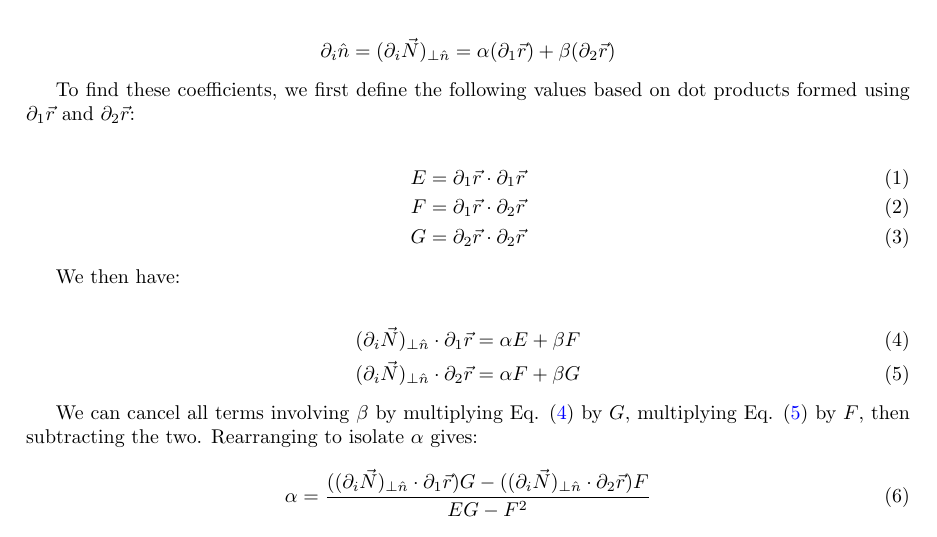
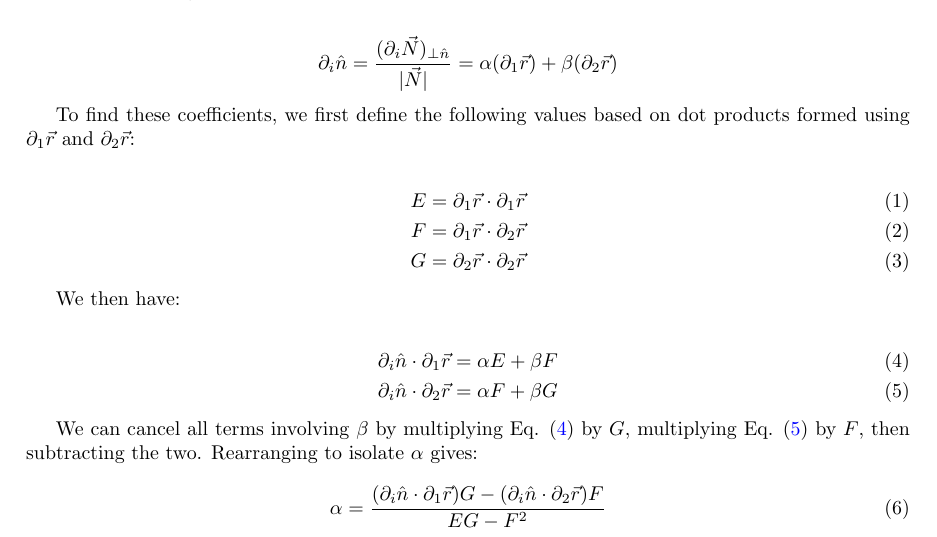
Before and after one commit to hoisinberg/theorema_egregium, a LaTeX paper (main.tex): part of page 3 of 4, cut so that both start at the same text. Compiled offline with pdfLaTeX.

Commit message:
Fix error in partial derivaties of surface normal wrt coordinates

```diff
--- a/main.tex
+++ b/main.tex
@@ -95,7 +95,7 @@ First, we analyze the partial derivatives $\partial_i\hat{n}$:
 The expression $(\partial_i \vec{N} - ((\partial_i \vec{N}) \cdot \hat{n}) \hat{n})$ subtracts from $\partial_i \vec{N}$ the component of itself which is parallel to $\hat{n}$, leaving only the orthogonal component which we denote by $(\partial_i \vec{N})_{\perp \hat{n}}$. $(\partial_i \vec{N})_{\perp \hat{n}}$ is therefore an element of the tangent plane $T_{\vec{r}}S$, so there exist coefficients $\alpha$ and $\beta$ such that:
 
 \begin{align*}
-\partial_i \hat{n} = (\partial_i \vec{N})_{\perp \hat{n}} = \alpha (\partial_1 \vec{r}) + \beta (\partial_2 \vec{r})
+\partial_i \hat{n} = \frac{(\partial_i \vec{N})_{\perp \hat{n}}}{|\vec{N}|} = \alpha (\partial_1 \vec{r}) + \beta (\partial_2 \vec{r})
 \end{align*}
 
 To find these coefficients, we first define the following values based on dot products formed using $\partial_1 {\vec{r}}$ and $\partial_2 {\vec{r}}$:
@@ -109,8 +109,8 @@ G &= \partial_2{\vec{r}} \cdot \partial_2{\vec{r}}
 We then have:
 
 {
-\newcommand{\ndrone}{(\partial_i \vec{N})_{\perp \hat{n}} \cdot \partial_1{\vec{r}}}
-\newcommand{\ndrtwo}{(\partial_i \vec{N})_{\perp \hat{n}} \cdot \partial_2{\vec{r}}}
+\newcommand{\ndrone}{\partial_i \hat{n} \cdot \partial_1{\vec{r}}}
+\newcommand{\ndrtwo}{\partial_i \hat{n} \cdot \partial_2{\vec{r}}}
 
 \begin{align}
   \label{eq4}
```
Also changed, not shown: main.pdf.
